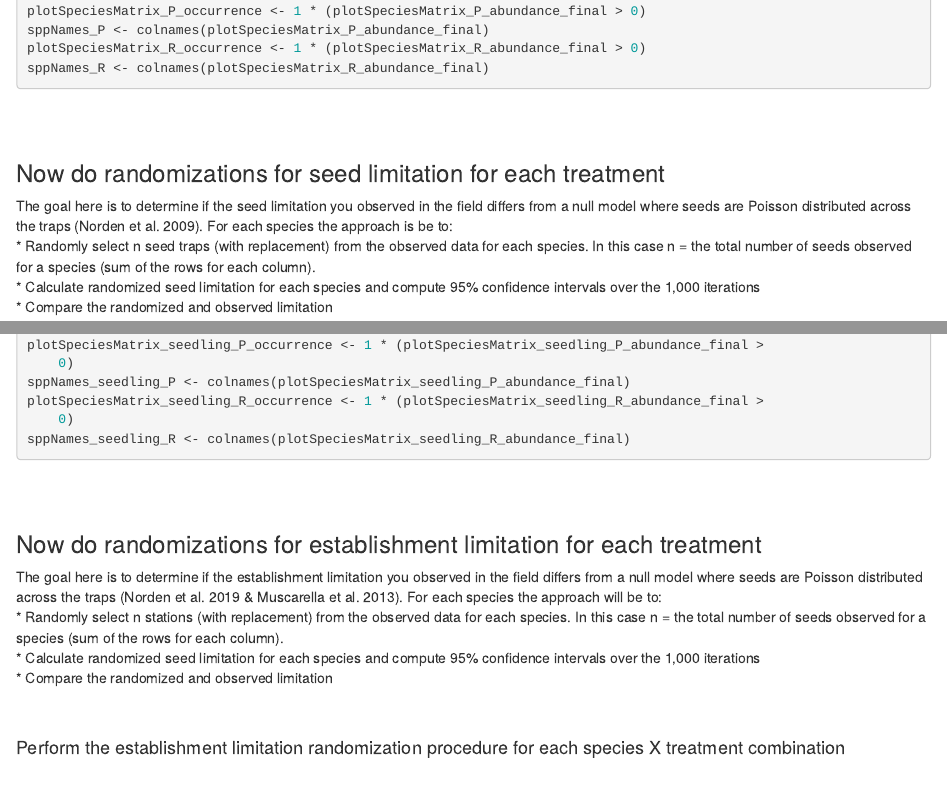
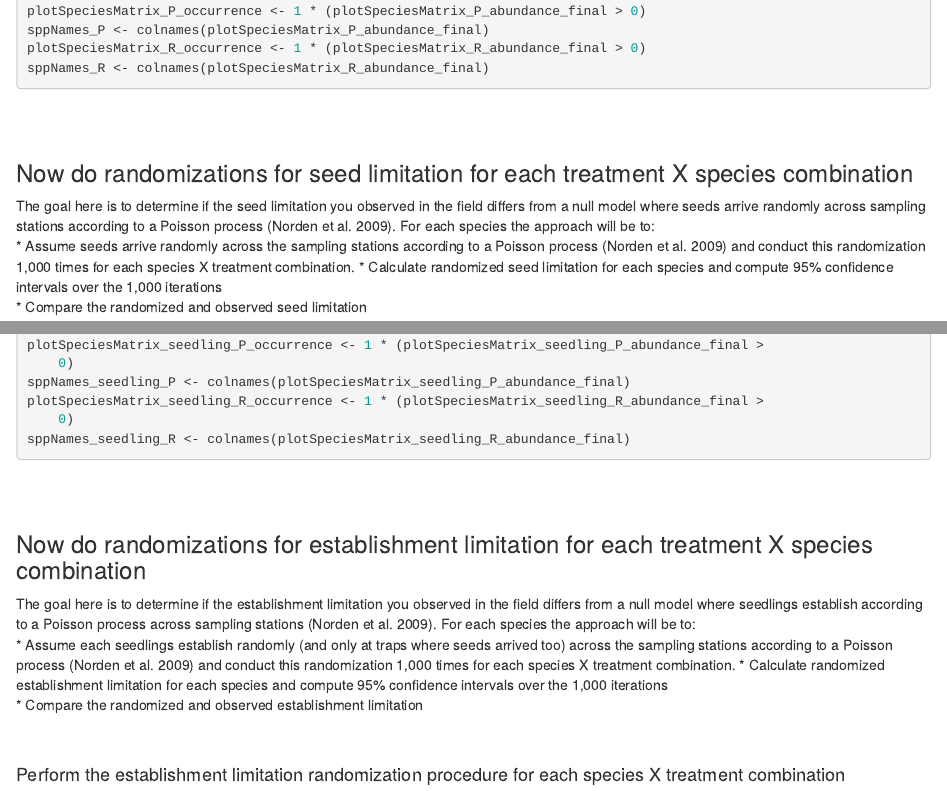
Before and after one commit to lwerden/WerdenEtAl2019_seedToSeedling, an R Markdown document (WerdenEtAl_AnalysisScript.Rmd): the page in a window 1100 px wide, from 9340 px down, and a second part further down, joined at a grey line. Rendered offline with R 4.5, knitr and Pandoc, with nearby package versions; some code elsewhere in the file could not run offline.

Commit message:
Clarifying edits to text describing randomizations, no change to code.

```diff
--- a/WerdenEtAl_AnalysisScript.Rmd
+++ b/WerdenEtAl_AnalysisScript.Rmd
@@ -383,11 +383,11 @@ sppNames_R <- colnames(plotSpeciesMatrix_R_abundance_final)
 <br><br>
 
 
-### Now do randomizations for seed limitation for each treatment
-The goal here is to determine if the seed limitation you observed in the field differs from a null model where seeds are Poisson distributed across the traps (Norden et al. 2009). For each species the approach is be to:
-* Randomly select n seed traps (with replacement) from the observed data for each species. In this case n = the total number of seeds observed for a species (sum of the rows for each column).
+### Now do randomizations for seed limitation for each treatment X species combination
+The goal here is to determine if the seed limitation you observed in the field differs from a null model where seeds arrive randomly across sampling stations according to a Poisson process (Norden et al. 2009). For each species the approach will be to:
+* Assume seeds arrive randomly across the sampling stations according to a Poisson process (Norden et al. 2009) and conduct this randomization 1,000 times for each species X treatment combination.
 * Calculate randomized seed limitation for each species and compute 95% confidence intervals over the 1,000 iterations
-* Compare the randomized and observed limitation
+* Compare the randomized and observed seed limitation
 <br><br>
 
 #### Perform the seed limitation randomization procedure for each species X treatment combination
@@ -873,11 +873,11 @@ sppNames_seedling_R <- colnames(plotSpeciesMatrix_seedling_R_abundance_final)
 <br><br>
 
 
-### Now do randomizations for establishment limitation for each treatment
-The goal here is to determine if the establishment limitation you observed in the field differs from a null model where seeds are Poisson distributed across the traps (Norden et al. 2019 & Muscarella et al. 2013). For each species the approach will be to:
-* Randomly select n stations  (with replacement) from the observed data for each species. In this case n = the total number of seeds observed for a species (sum of the rows for each column).
-* Calculate randomized seed limitation for each species and compute 95% confidence intervals over the 1,000 iterations
-* Compare the randomized and observed limitation
+### Now do randomizations for establishment limitation for each treatment X species combination
+The goal here is to determine if the establishment limitation you observed in the field differs from a null model where seedlings establish according to a Poisson process across sampling stations (Norden et al. 2009). For each species the approach will be to:
+* Assume each seedlings establish randomly (and only at traps where seeds arrived too) across the sampling stations according to a Poisson process (Norden et al. 2009) and conduct this randomization 1,000 times for each species X treatment combination.
+* Calculate randomized establishment limitation for each species and compute 95% confidence intervals over the 1,000 iterations
+* Compare the randomized and observed establishment limitation
 <br><br>
 
 
```
